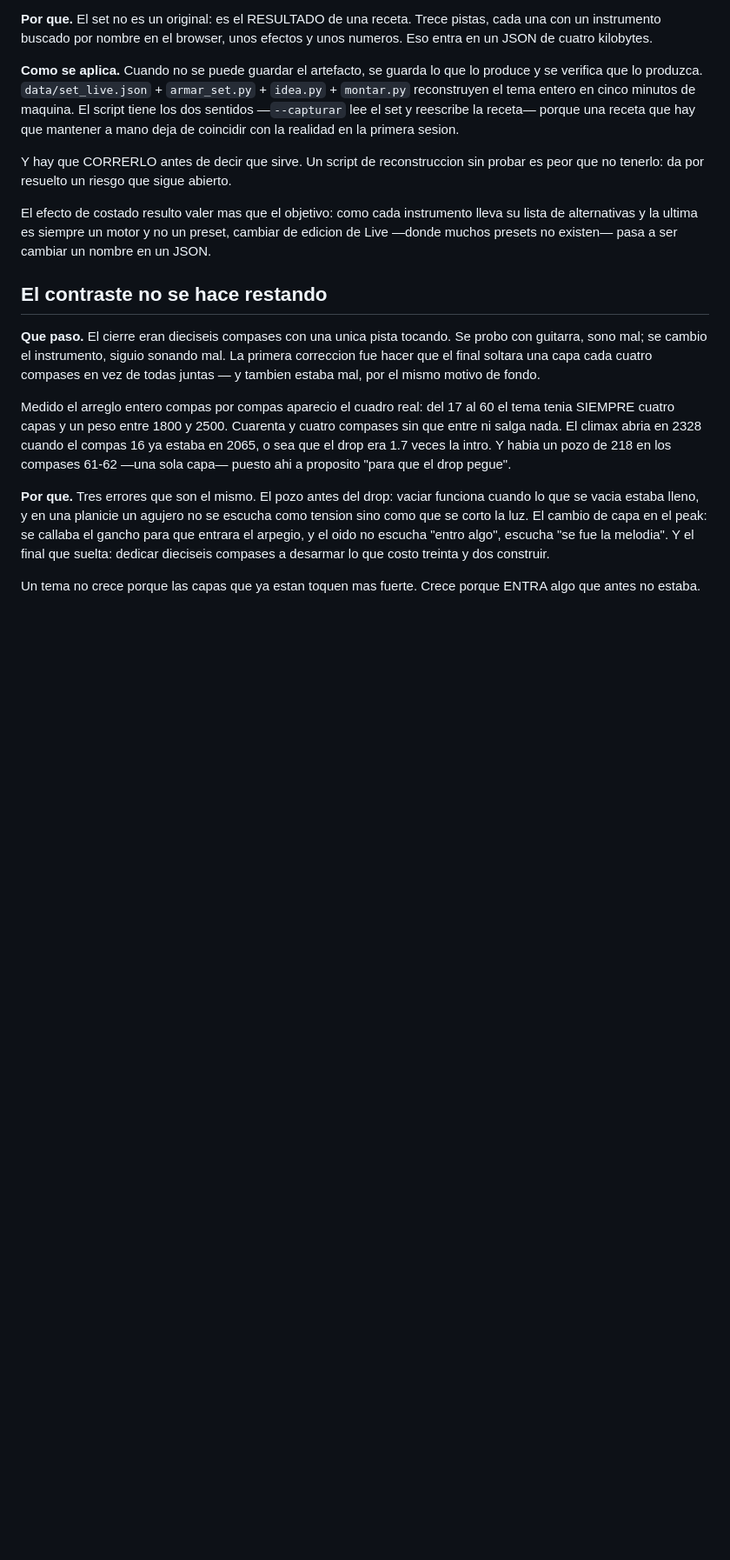
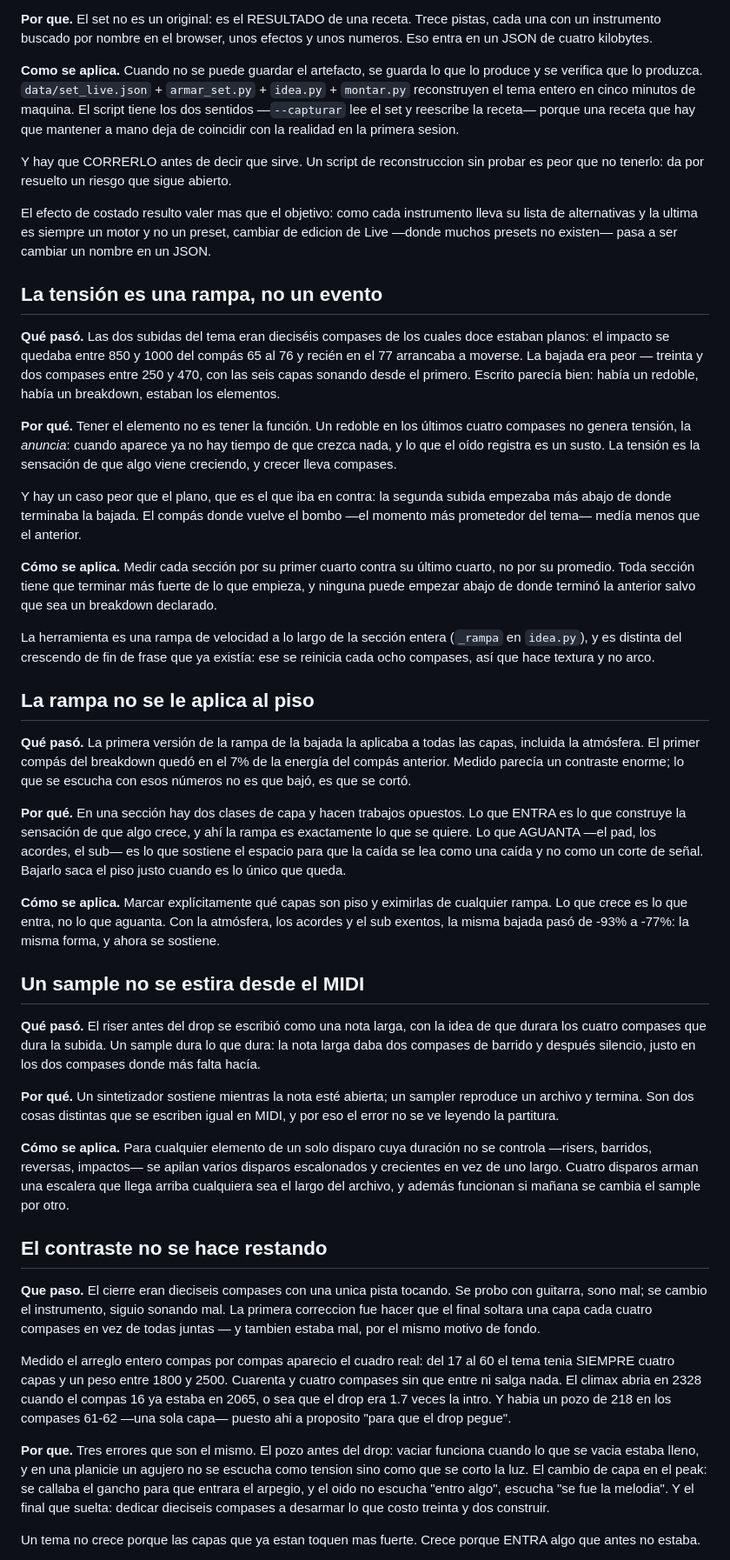
Before and after one commit to gonzalezmarcosdamian/plomo, a Markdown page: docs/APRENDIZAJES.md, the part around one of its changes. Shown at 87% size. Drawn GitHub-style; blank space fills up the shorter version.

Commit message:
docs: los aprendizajes de la tension, y corregir uno que estaba a medias
Tres nuevos:

- **La tension es una rampa, no un evento.** Tener el redoble no es tener la
  funcion: un redoble en los ultimos cuatro compases no genera tension, la
  anuncia. Medir cada seccion por su primer cuarto contra su ultimo cuarto, no
  por su promedio.
- **La rampa no se le aplica al piso.** En una seccion hay dos clases de capa:
  la que ENTRA construye la sensacion de que algo crece, la que AGUANTA sostiene
  el espacio para que la caida se lea como caida y no como corte de senial.
- **Un sample no se estira desde el MIDI.** Un sintetizador sostiene mientras la
  nota este abierta; un sampler reproduce un archivo y termina. Para cualquier
  disparo cuya duracion no se controla, se apilan varios escalonados.

Y una correccion. "La energia de un arreglo es contraste, no nivel" decia ademas
"antes de agregar, sacar", y esa frase suelta es la que hizo perder una tarde:
aplicada sobre un arreglo que ya venia plano produjo un pozo antes del drop, un
final que soltaba capas hasta el 5% del pico, y un gancho que se callaba en el
momento mas grande del tema. Es verdadera solo cuando hay algo que sacar.

Se agrega VERSION.md adentro de la carpeta del tema: la forma medida, de donde
sale cada numero, como volver a esta version y que falta.

Co-Authored-By: Claude Opus 5 (1M context) <noreply@anthropic.com>

```diff
--- a/docs/APRENDIZAJES.md
+++ b/docs/APRENDIZAJES.md
@@ -299,6 +310,67 @@ El efecto de costado resulto valer mas que el objetivo: como cada instrumento
 lleva su lista de alternativas y la ultima es siempre un motor y no un preset,
 cambiar de edicion de Live —donde muchos presets no existen— pasa a ser cambiar
 un nombre en un JSON.
+
+## La tensión es una rampa, no un evento
+
+**Qué pasó.** Las dos subidas del tema eran dieciséis compases de los cuales
+doce estaban planos: el impacto se quedaba entre 850 y 1000 del compás 65 al 76
+y recién en el 77 arrancaba a moverse. La bajada era peor — treinta y dos
+compases entre 250 y 470, con las seis capas sonando desde el primero. Escrito
+parecía bien: había un redoble, había un breakdown, estaban los elementos.
+
+**Por qué.** Tener el elemento no es tener la función. Un redoble en los últimos
+cuatro compases no genera tensión, la *anuncia*: cuando aparece ya no hay tiempo
+de que crezca nada, y lo que el oído registra es un susto. La tensión es la
+sensación de que algo viene creciendo, y crecer lleva compases.
+
+Y hay un caso peor que el plano, que es el que iba en contra: la segunda subida
+empezaba más abajo de donde terminaba la bajada. El compás donde vuelve el bombo
+—el momento más prometedor del tema— medía menos que el anterior.
+
+**Cómo se aplica.** Medir cada sección por su primer cuarto contra su último
+cuarto, no por su promedio. Toda sección tiene que terminar más fuerte de lo que
+empieza, y ninguna puede empezar abajo de donde terminó la anterior salvo que
+sea un breakdown declarado.
+
+La herramienta es una rampa de velocidad a lo largo de la sección entera
+(`_rampa` en `idea.py`), y es distinta del crescendo de fin de frase que ya
+existía: ese se reinicia cada ocho compases, así que hace textura y no arco.
+
+## La rampa no se le aplica al piso
+
+**Qué pasó.** La primera versión de la rampa de la bajada la aplicaba a todas
+las capas, incluida la atmósfera. El primer compás del breakdown quedó en el 7%
+de la energía del compás anterior. Medido parecía un contraste enorme; lo que se
+escucha con esos números no es que bajó, es que se cortó.
+
+**Por qué.** En una sección hay dos clases de capa y hacen trabajos opuestos. Lo
+que ENTRA es lo que construye la sensación de que algo crece, y ahí la rampa es
+exactamente lo que se quiere. Lo que AGUANTA —el pad, los acordes, el sub— es lo
+que sostiene el espacio para que la caída se lea como una caída y no como un
+corte de señal. Bajarlo saca el piso justo cuando es lo único que queda.
+
+**Cómo se aplica.** Marcar explícitamente qué capas son piso y eximirlas de
+cualquier rampa. Lo que crece es lo que entra, no lo que aguanta. Con la
+atmósfera, los acordes y el sub exentos, la misma bajada pasó de -93% a -77%: la
+misma forma, y ahora se sostiene.
+
+## Un sample no se estira desde el MIDI
+
+**Qué pasó.** El riser antes del drop se escribió como una nota larga, con la
+idea de que durara los cuatro compases que dura la subida. Un sample dura lo que
+dura: la nota larga daba dos compases de barrido y después silencio, justo en
+los dos compases donde más falta hacía.
+
+**Por qué.** Un sintetizador sostiene mientras la nota esté abierta; un sampler
+reproduce un archivo y termina. Son dos cosas distintas que se escriben igual en
+MIDI, y por eso el error no se ve leyendo la partitura.
+
+**Cómo se aplica.** Para cualquier elemento de un solo disparo cuya duración no
+se controla —risers, barridos, reversas, impactos— se apilan varios disparos
+escalonados y crecientes en vez de uno largo. Cuatro disparos arman una escalera
+que llega arriba cualquiera sea el largo del archivo, y además funcionan si
+mañana se cambia el sample por otro.
 
 ## El contraste no se hace restando
 
```
Also changed, not shown: other parts of docs/APRENDIZAJES.md (+14 -3 lines), 1 other file.
